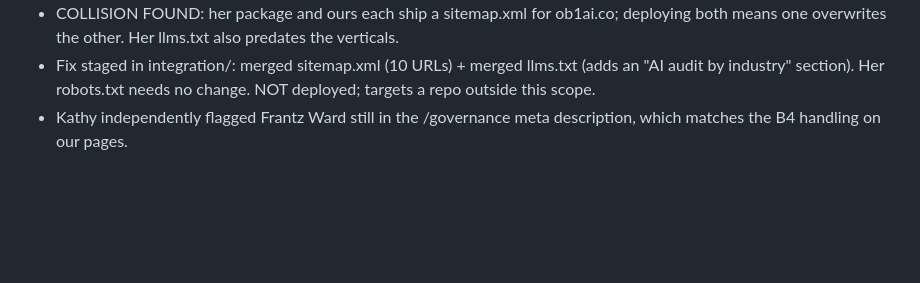
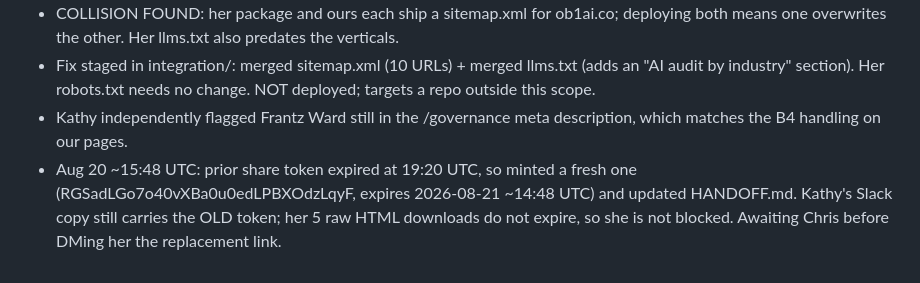
Before and after one commit to masterjedi-ob1/ob1-claude, a Markdown page: .foreman/ledger.md, the part around the change. Rendered like a GitHub page; blank space fills up the shorter version.

```diff
--- a/.foreman/ledger.md
+++ b/.foreman/ledger.md
@@ -62,3 +62,7 @@ Source Sans 3 + Newsreader, parchment/navy/orange). Deploy to Vercel, iterate, p
   industry" section). Her robots.txt needs no change. NOT deployed; targets a repo outside this scope.
 - Kathy independently flagged Frantz Ward still in the /governance meta description, which matches the
   B4 handling on our pages.
+- Aug 20 ~15:48 UTC: prior share token expired at 19:20 UTC, so minted a fresh one
+  (RGSadLGo7o40vXBa0u0edLPBXOdzLqyF, expires 2026-08-21 ~14:48 UTC) and updated HANDOFF.md.
+  Kathy's Slack copy still carries the OLD token; her 5 raw HTML downloads do not expire, so she is
+  not blocked. Awaiting Chris before DMing her the replacement link.
```
Also changed, not shown: HANDOFF.md (+2 -2 lines).
